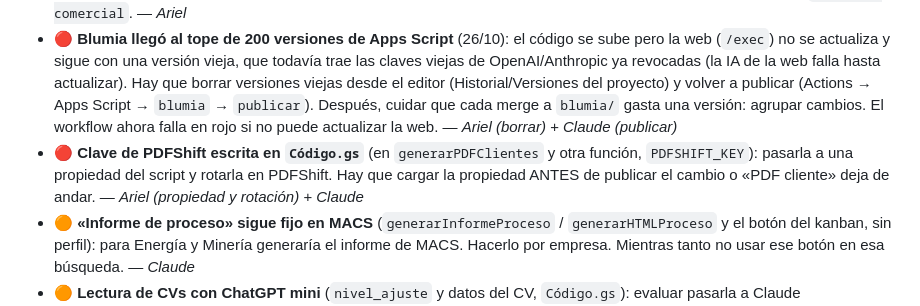
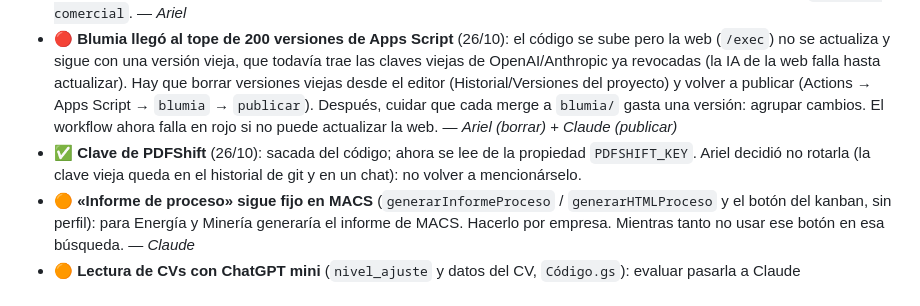
Before and after one commit to jaimeariel1980-svg/Jaimito, a Markdown page: PENDIENTES.md, the part around the change. Drawn GitHub-style.

Commit message:
PENDIENTES: clave de PDFShift resuelta
Co-Authored-By: Claude Sonnet 5.5 <noreply@anthropic.com>
Claude-Session: https://claude.ai/code/session_01DBPeYuVaNFSUj3Tn5gcNhV

```diff
--- a/PENDIENTES.md
+++ b/PENDIENTES.md
@@ -19,7 +19,7 @@ Lo mantiene Claude. Prioridad: 🔴 urgente · 🟠 importante · 🟡 cuando se
 - 🟠 **Perfil `director-comercial` incompleto**: faltan las agendas de Google Calendar (screening, competencias, empresa), `link_flyer` y `link_perfil`, y sumarlo a las listas de perfiles escritas a mano en `Código.gs` (sincronización de calendario, estados, links). Después, unificar esas listas en una sola leída de Config para que cada búsqueda nueva sea una sola función. — *Claude + Ariel*
 - 🟡 Revisar con Ariel las competencias, criterios de screening y preguntas de postulación que se redactaron para `director-comercial`. — *Ariel*
 - 🔴 **Blumia llegó al tope de 200 versiones de Apps Script** (26/10): el código se sube pero la web (`/exec`) no se actualiza y sigue con una versión vieja, que todavía trae las claves viejas de OpenAI/Anthropic ya revocadas (la IA de la web falla hasta actualizar). Hay que borrar versiones viejas desde el editor (Historial/Versiones del proyecto) y volver a publicar (Actions → Apps Script → `blumia` → `publicar`). Después, cuidar que cada merge a `blumia/` gasta una versión: agrupar cambios. El workflow ahora falla en rojo si no puede actualizar la web. — *Ariel (borrar) + Claude (publicar)*
-- 🔴 **Clave de PDFShift escrita en `Código.gs`** (en `generarPDFClientes` y otra función, `PDFSHIFT_KEY`): pasarla a una propiedad del script y rotarla en PDFShift. Hay que cargar la propiedad ANTES de publicar el cambio o «PDF cliente» deja de andar. — *Ariel (propiedad y rotación) + Claude*
+- ✅ **Clave de PDFShift** (26/10): sacada del código; ahora se lee de la propiedad `PDFSHIFT_KEY`. Ariel decidió no rotarla (la clave vieja queda en el historial de git y en un chat): no volver a mencionárselo.
 - 🟠 **«Informe de proceso» sigue fijo en MACS** (`generarInformeProceso` / `generarHTMLProceso` y el botón del kanban, sin perfil): para Energía y Minería generaría el informe de MACS. Hacerlo por empresa. Mientras tanto no usar ese botón en esa búsqueda. — *Claude*
 - 🟠 **Lectura de CVs con ChatGPT mini** (`nivel_ajuste` y datos del CV, `Código.gs`): evaluar pasarla a Claude (Haiku/Sonnet 5.5) para esta búsqueda; es el primer filtro de candidatos. — *Claude + Ariel*
 - 🟡 Revisar con un informe y una entrevista reales cómo quedan los textos con Opus 5.5 / Sonnet 5.5 y si hay timeouts (Apps Script puede cortar esperas largas). — *Ariel*
```
